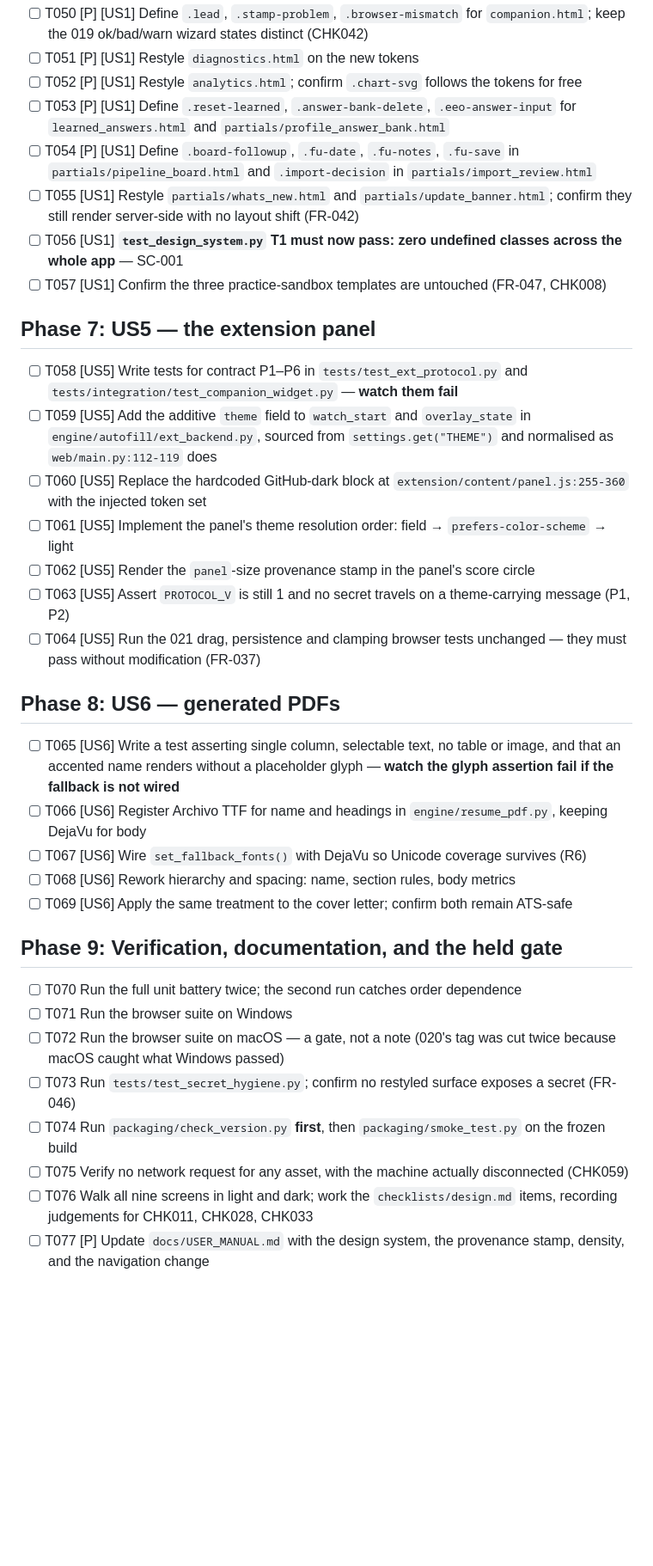
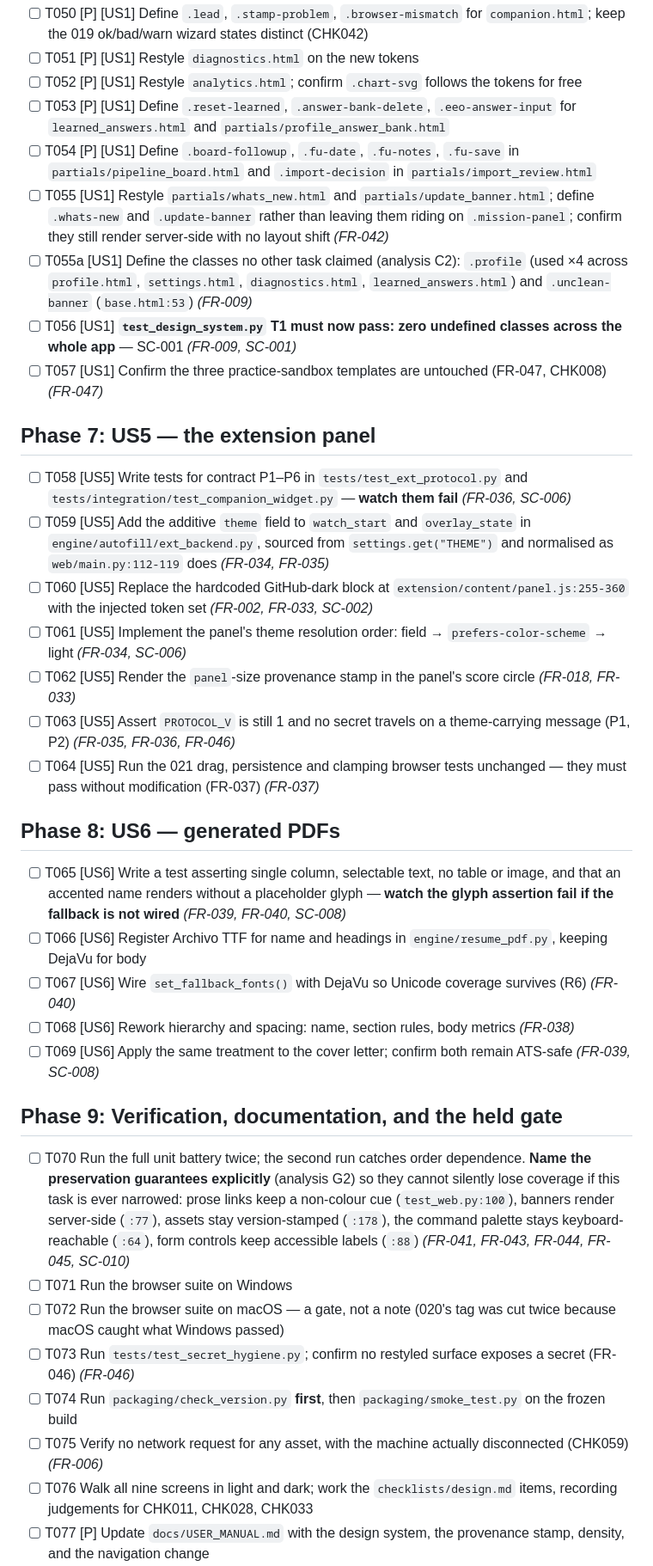
Before and after one commit to abhibattula/JOB-SEARCH-PLATFORM, a Markdown page: specs/022-the-case-file/tasks.md, the part around one of its changes. Shown at 86% size. Drawn GitHub-style; blank space fills up the shorter version.

```diff
--- a/specs/022-the-case-file/tasks.md
+++ b/specs/022-the-case-file/tasks.md
@@ -106,36 +108,37 @@ plus all of US2, US3 and US4 — and Phases 4–6 finish US1 screen by screen.
 - [ ] T052 [P] [US1] Restyle `analytics.html`; confirm `.chart-svg` follows the tokens for free
 - [ ] T053 [P] [US1] Define `.reset-learned`, `.answer-bank-delete`, `.eeo-answer-input` for `learned_answers.html` and `partials/profile_answer_bank.html`
 - [ ] T054 [P] [US1] Define `.board-followup`, `.fu-date`, `.fu-notes`, `.fu-save` in `partials/pipeline_board.html` and `.import-decision` in `partials/import_review.html`
-- [ ] T055 [US1] Restyle `partials/whats_new.html` and `partials/update_banner.html`; confirm they still render server-side with no layout shift (FR-042)
-- [ ] T056 [US1] **`test_design_system.py` T1 must now pass: zero undefined classes across the whole app** — SC-001
-- [ ] T057 [US1] Confirm the three practice-sandbox templates are untouched (FR-047, CHK008)
+- [ ] T055 [US1] Restyle `partials/whats_new.html` and `partials/update_banner.html`; define `.whats-new` and `.update-banner` rather than leaving them riding on `.mission-panel`; confirm they still render server-side with no layout shift *(FR-042)*
+- [ ] T055a [US1] Define the classes no other task claimed (analysis C2): `.profile` (used ×4 across `profile.html`, `settings.html`, `diagnostics.html`, `learned_answers.html`) and `.unclean-banner` (`base.html:53`) *(FR-009)*
+- [ ] T056 [US1] **`test_design_system.py` T1 must now pass: zero undefined classes across the whole app** — SC-001 *(FR-009, SC-001)*
+- [ ] T057 [US1] Confirm the three practice-sandbox templates are untouched (FR-047, CHK008) *(FR-047)*
 
 ## Phase 7: US5 — the extension panel
 
-- [ ] T058 [US5] Write tests for contract P1–P6 in `tests/test_ext_protocol.py` and `tests/integration/test_companion_widget.py` — **watch them fail**
-- [ ] T059 [US5] Add the additive `theme` field to `watch_start` and `overlay_state` in `engine/autofill/ext_backend.py`, sourced from `settings.get("THEME")` and normalised as `web/main.py:112-119` does
-- [ ] T060 [US5] Replace the hardcoded GitHub-dark block at `extension/content/panel.js:255-360` with the injected token set
-- [ ] T061 [US5] Implement the panel's theme resolution order: field → `prefers-color-scheme` → light
-- [ ] T062 [US5] Render the `panel`-size provenance stamp in the panel's score circle
-- [ ] T063 [US5] Assert `PROTOCOL_V` is still 1 and no secret travels on a theme-carrying message (P1, P2)
-- [ ] T064 [US5] Run the 021 drag, persistence and clamping browser tests unchanged — they must pass without modification (FR-037)
+- [ ] T058 [US5] Write tests for contract P1–P6 in `tests/test_ext_protocol.py` and `tests/integration/test_companion_widget.py` — **watch them fail** *(FR-036, SC-006)*
+- [ ] T059 [US5] Add the additive `theme` field to `watch_start` and `overlay_state` in `engine/autofill/ext_backend.py`, sourced from `settings.get("THEME")` and normalised as `web/main.py:112-119` does *(FR-034, FR-035)*
+- [ ] T060 [US5] Replace the hardcoded GitHub-dark block at `extension/content/panel.js:255-360` with the injected token set *(FR-002, FR-033, SC-002)*
+- [ ] T061 [US5] Implement the panel's theme resolution order: field → `prefers-color-scheme` → light *(FR-034, SC-006)*
+- [ ] T062 [US5] Render the `panel`-size provenance stamp in the panel's score circle *(FR-018, FR-033)*
+- [ ] T063 [US5] Assert `PROTOCOL_V` is still 1 and no secret travels on a theme-carrying message (P1, P2) *(FR-035, FR-036, FR-046)*
+- [ ] T064 [US5] Run the 021 drag, persistence and clamping browser tests unchanged — they must pass without modification (FR-037) *(FR-037)*
 
 ## Phase 8: US6 — generated PDFs
 
-- [ ] T065 [US6] Write a test asserting single column, selectable text, no table or image, and that an accented name renders without a placeholder glyph — **watch the glyph assertion fail if the fallback is not wired**
+- [ ] T065 [US6] Write a test asserting single column, selectable text, no table or image, and that an accented name renders without a placeholder glyph — **watch the glyph assertion fail if the fallback is not wired** *(FR-039, FR-040, SC-008)*
 - [ ] T066 [US6] Register Archivo TTF for name and headings in `engine/resume_pdf.py`, keeping DejaVu for body
-- [ ] T067 [US6] Wire `set_fallback_fonts()` with DejaVu so Unicode coverage survives (R6)
-- [ ] T068 [US6] Rework hierarchy and spacing: name, section rules, body metrics
-- [ ] T069 [US6] Apply the same treatment to the cover letter; confirm both remain ATS-safe
+- [ ] T067 [US6] Wire `set_fallback_fonts()` with DejaVu so Unicode coverage survives (R6) *(FR-040)*
+- [ ] T068 [US6] Rework hierarchy and spacing: name, section rules, body metrics *(FR-038)*
+- [ ] T069 [US6] Apply the same treatment to the cover letter; confirm both remain ATS-safe *(FR-039, SC-008)*
 
 ## Phase 9: Verification, documentation, and the held gate
 
-- [ ] T070 Run the full unit battery twice; the second run catches order dependence
+- [ ] T070 Run the full unit battery twice; the second run catches order dependence. **Name the preservation guarantees explicitly** (analysis G2) so they cannot silently lose coverage if this task is ever narrowed: prose links keep a non-colour cue (`test_web.py:100`), banners render server-side (`:77`), assets stay version-stamped (`:178`), the command palette stays keyboard-reachable (`:64`), form controls keep accessible labels (`:88`) *(FR-041, FR-043, FR-044, FR-045, SC-010)*
 - [ ] T071 Run the browser suite on Windows
 - [ ] T072 Run the browser suite on macOS — a gate, not a note (020's tag was cut twice because macOS caught what Windows passed)
-- [ ] T073 Run `tests/test_secret_hygiene.py`; confirm no restyled surface exposes a secret (FR-046)
+- [ ] T073 Run `tests/test_secret_hygiene.py`; confirm no restyled surface exposes a secret (FR-046) *(FR-046)*
 - [ ] T074 Run `packaging/check_version.py` **first**, then `packaging/smoke_test.py` on the frozen build
-- [ ] T075 Verify no network request for any asset, with the machine actually disconnected (CHK059)
+- [ ] T075 Verify no network request for any asset, with the machine actually disconnected (CHK059) *(FR-006)*
 - [ ] T076 Walk all nine screens in light and dark; work the `checklists/design.md` items, recording judgements for CHK011, CHK028, CHK033
 - [ ] T077 [P] Update `docs/USER_MANUAL.md` with the design system, the provenance stamp, density, and the navigation change
 - [ ] T078 [P] Update `docs/USER_GUIDE.md` for the new navigation and the stamp
```
Also changed, not shown: other parts of specs/022-the-case-file/tasks.md (+44 -42 lines), specs/022-the-case-file/analysis.md (added, +91 -0 lines), specs/022-the-case-file/plan.md (+12 -8 lines).
